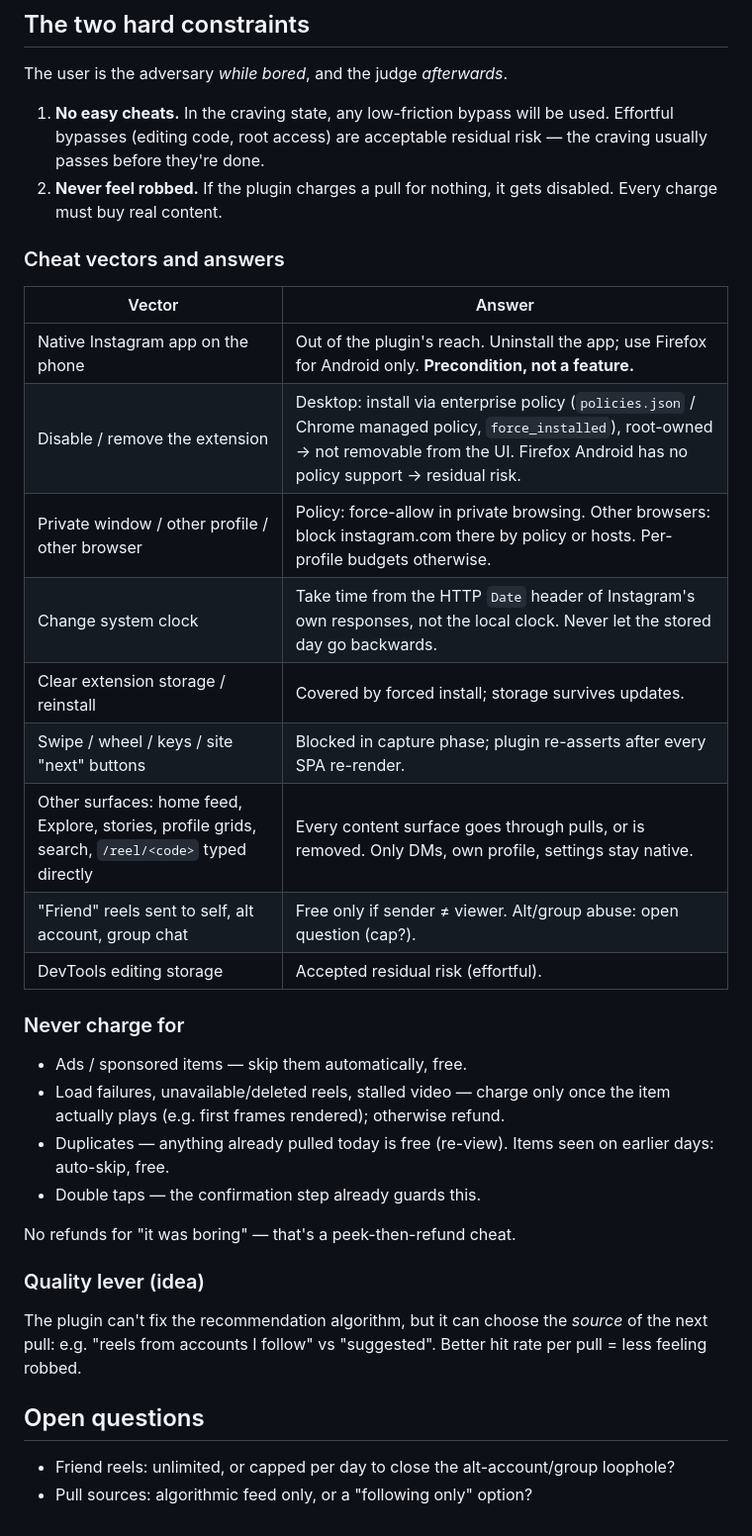
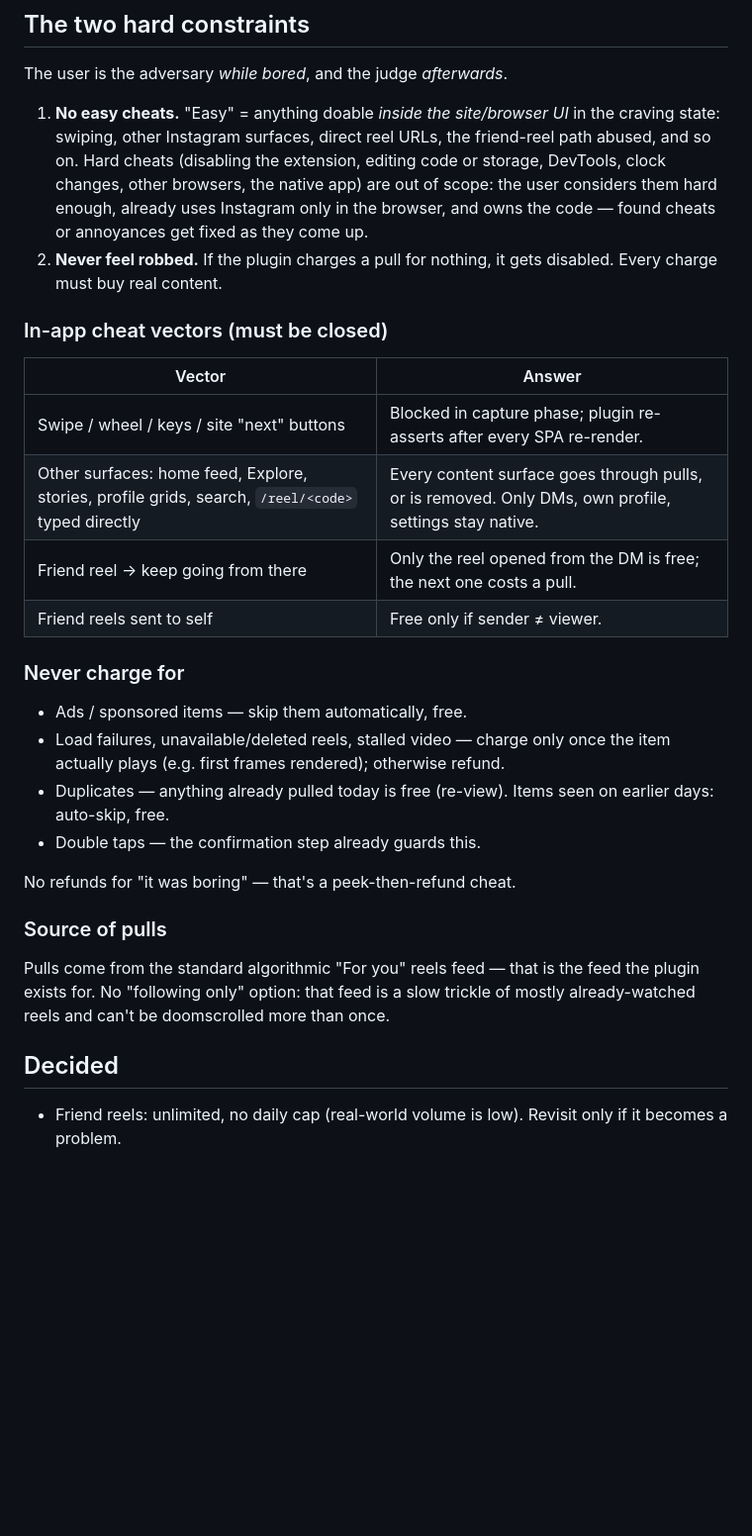
Before and after one commit to PracticallyNothing/pulls-vibecoded, a Markdown page: docs/design.md, the part around the change. Shown at 99% size. GitHub-like rendering; blank space fills up the shorter version.

Commit message:
Design: scope cheats to in-app, friend reels uncapped, For You feed only
Co-Authored-By: Claude Opus 5.5 <noreply@anthropic.com>
Claude-Session: https://claude.ai/code/session_01236q1Pt36A9baiPY1CCZYp

```diff
--- a/docs/design.md
+++ b/docs/design.md
@@ -40,25 +40,24 @@
 
 The user is the adversary *while bored*, and the judge *afterwards*.
 
-1. **No easy cheats.** In the craving state, any low-friction bypass will be
-   used. Effortful bypasses (editing code, root access) are acceptable residual
-   risk — the craving usually passes before they're done.
+1. **No easy cheats.** "Easy" = anything doable *inside the site/browser UI* in
+   the craving state: swiping, other Instagram surfaces, direct reel URLs, the
+   friend-reel path abused, and so on. Hard cheats (disabling the extension,
+   editing code or storage, DevTools, clock changes, other browsers, the native
+   app) are out of scope: the user considers them hard enough, already uses
+   Instagram only in the browser, and owns the code — found cheats or
+   annoyances get fixed as they come up.
 2. **Never feel robbed.** If the plugin charges a pull for nothing, it gets
    disabled. Every charge must buy real content.
 
-### Cheat vectors and answers
+### In-app cheat vectors (must be closed)
 
 | Vector | Answer |
 |---|---|
-| Native Instagram app on the phone | Out of the plugin's reach. Uninstall the app; use Firefox for Android only. **Precondition, not a feature.** |
-| Disable / remove the extension | Desktop: install via enterprise policy (`policies.json` / Chrome managed policy, `force_installed`), root-owned → not removable from the UI. Firefox Android has no policy support → residual risk. |
-| Private window / other profile / other browser | Policy: force-allow in private browsing. Other browsers: block instagram.com there by policy or hosts. Per-profile budgets otherwise. |
-| Change system clock | Take time from the HTTP `Date` header of Instagram's own responses, not the local clock. Never let the stored day go backwards. |
-| Clear extension storage / reinstall | Covered by forced install; storage survives updates. |
 | Swipe / wheel / keys / site "next" buttons | Blocked in capture phase; plugin re-asserts after every SPA re-render. |
 | Other surfaces: home feed, Explore, stories, profile grids, search, `/reel/<code>` typed directly | Every content surface goes through pulls, or is removed. Only DMs, own profile, settings stay native. |
-| "Friend" reels sent to self, alt account, group chat | Free only if sender ≠ viewer. Alt/group abuse: open question (cap?). |
-| DevTools editing storage | Accepted residual risk (effortful). |
+| Friend reel → keep going from there | Only the reel opened from the DM is free; the next one costs a pull. |
+| Friend reels sent to self | Free only if sender ≠ viewer. |
 
 ### Never charge for
 
@@ -71,13 +70,13 @@ The user is the adversary *while bored*, and the judge *afterwards*.
 
 No refunds for "it was boring" — that's a peek-then-refund cheat.
 
-### Quality lever (idea)
+### Source of pulls
 
-The plugin can't fix the recommendation algorithm, but it can choose the
-*source* of the next pull: e.g. "reels from accounts I follow" vs "suggested".
-Better hit rate per pull = less feeling robbed.
+Pulls come from the standard algorithmic "For you" reels feed — that is the feed
+the plugin exists for. No "following only" option: that feed is a slow trickle of
+mostly already-watched reels and can't be doomscrolled more than once.
 
-## Open questions
+## Decided
 
-- Friend reels: unlimited, or capped per day to close the alt-account/group loophole?
-- Pull sources: algorithmic feed only, or a "following only" option?
+- Friend reels: unlimited, no daily cap (real-world volume is low). Revisit only
+  if it becomes a problem.
```
